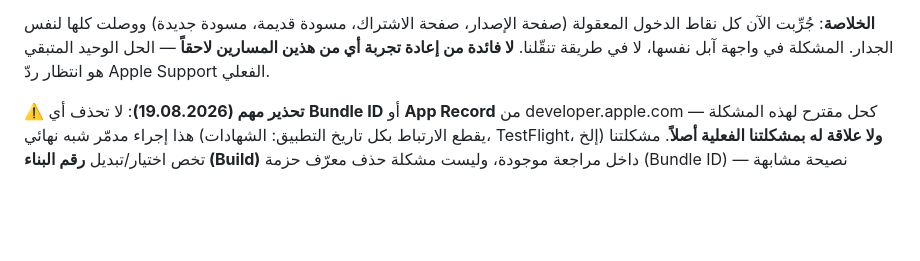
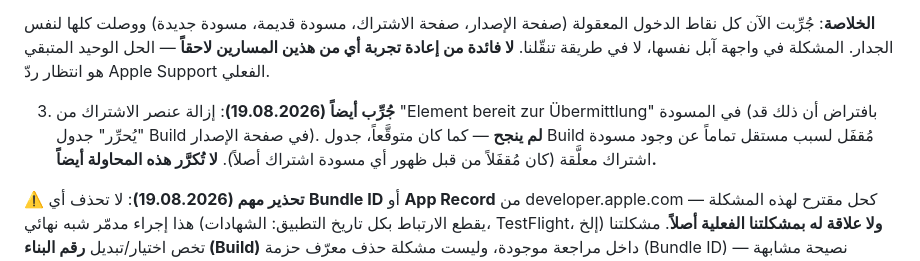
Before and after one commit to archmohamedmerie-coder/horofi, a Markdown page: HANDOFF.md, the part around the change. Rendered like a GitHub page; blank space fills up the shorter version.

Commit message:
Note that removing the subscription item from the draft didn't unlock Build
Tested and confirmed unsuccessful, as expected: the Build table lock is
independent of any pending subscription submission draft.

Co-Authored-By: Claude Sonnet 5 <noreply@anthropic.com>

```diff
--- a/HANDOFF.md
+++ b/HANDOFF.md
@@ -165,6 +165,12 @@ deiner Übermittlung eine App-Version hinzu"). تبعاً لذلك جُرِّب:
 طريقة تنقّلنا. **لا فائدة من إعادة تجربة أي من هذين المسارين لاحقاً** — الحل الوحيد
 المتبقي هو انتظار ردّ Apple Support الفعلي.
 
+3. **جُرِّب أيضاً (19.08.2026)**: إزالة عنصر الاشتراك من "Element bereit zur
+   Übermittlung" في المسودة (بافتراض أن ذلك قد "يُحرِّر" جدول Build في صفحة
+   الإصدار). **لم ينجح** — كما كان متوقَّعاً، جدول Build مُقفَل لسبب مستقل تماماً
+   عن وجود مسودة اشتراك معلَّقة (كان مُقفَلاً من قبل ظهور أي مسودة اشتراك أصلاً).
+   **لا تُكرَّر هذه المحاولة أيضاً.**
+
 ⚠️ **تحذير مهم (19.08.2026)**: لا تحذف أي **Bundle ID** أو **App Record** من
 developer.apple.com كحل مقترح لهذه المشكلة — هذا إجراء مدمّر شبه نهائي (يقطع
 الارتباط بكل تاريخ التطبيق: الشهادات، TestFlight، إلخ) **ولا علاقة له بمشكلتنا
```
